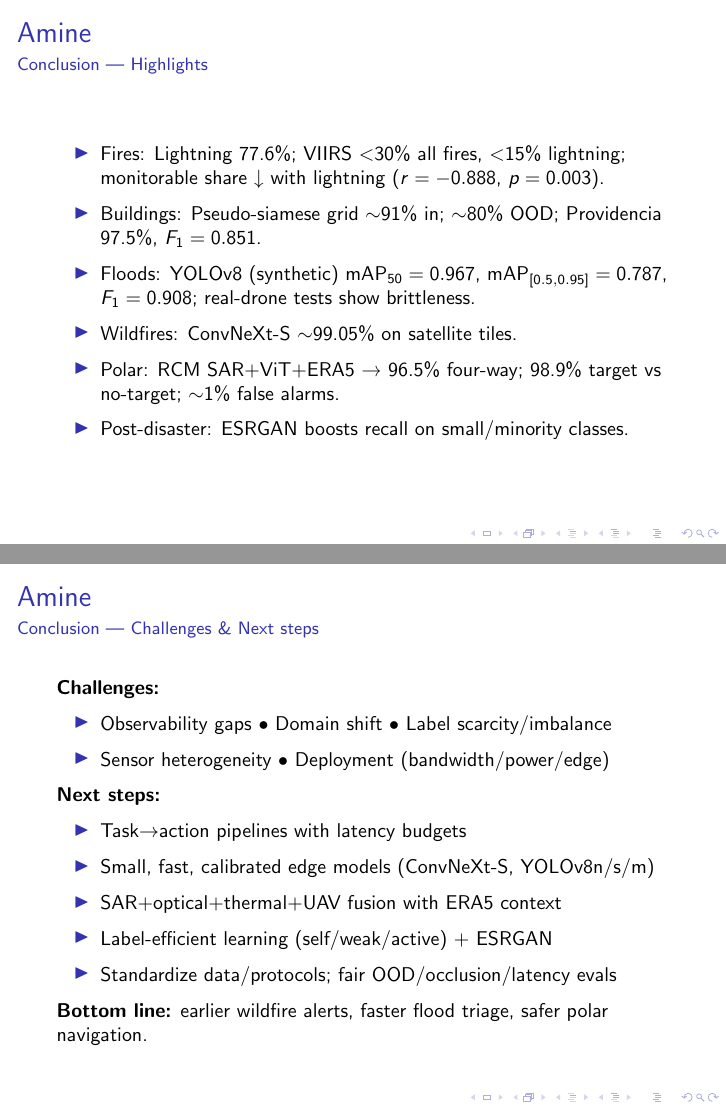
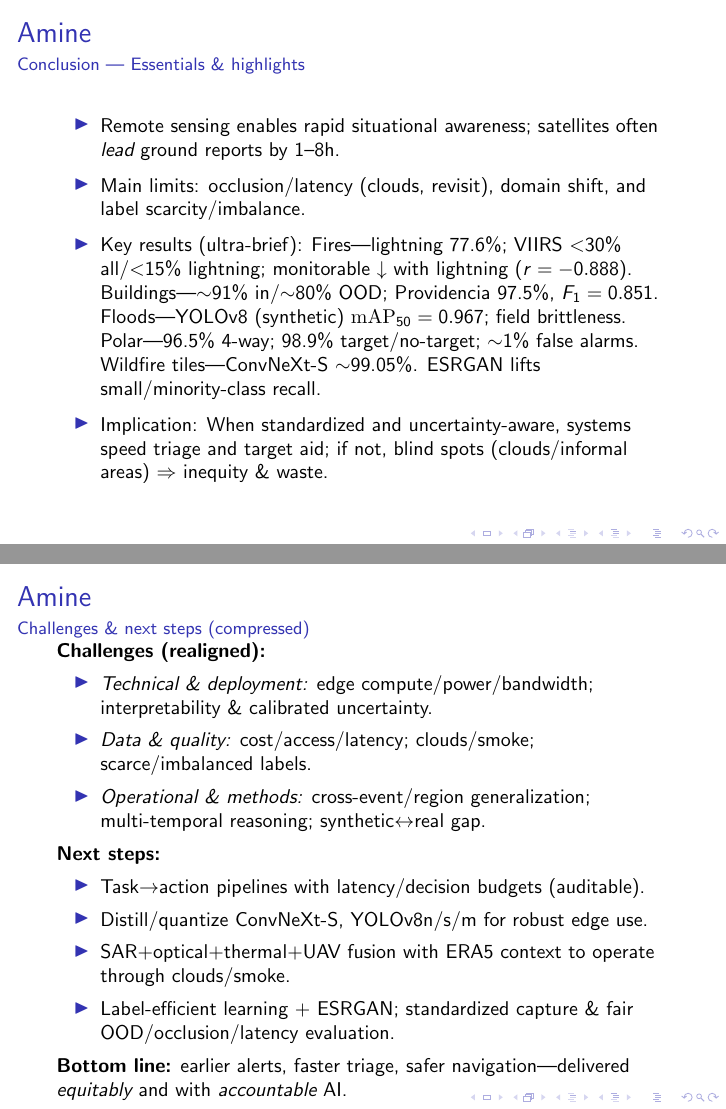
Before and after one commit to 1jamesthompson1/AIML430_seminar_2, LaTeX slides (presentation.tex): pages 7 and 8 of 8 before the commit and pages 6 and 7 of 7 after it, joined at a grey line. Compiled offline with pdfLaTeX.

Commit message:
feat: update conclusion/implications; realign challenges; compress slides (summary.tex, presentation.tex)

```diff
--- a/presentation.tex
+++ b/presentation.tex
@@ -38,6 +38,10 @@
 
 }
 
-\namedframe{Amine}{Conclusion — Key takeaways}{
+\namedframe{Amine}{Conclusion — Essentials \& highlights}{
 \small
 \begin{itemize}
+  \item Remote sensing enables rapid situational awareness; satellites often \emph{lead} ground reports by 1–8h.
+  \item Main limits: occlusion/latency (clouds, revisit), domain shift, and label scarcity/imbalance.
+  \item Key results (ultra-brief): Fires—lightning 77.6\%; VIIRS $<$30\% all/$<$15\% lightning; monitorable $\downarrow$ with lightning ($r=-0.888$). Buildings—$\sim$91\% in/$\sim$80\% OOD; Providencia 97.5\%, $F_1=0.851$. Floods—YOLOv8 (synthetic) $\mathrm{mAP}_{50}=0.967$; field brittleness. Polar—96.5\% 4-way; 98.9\% target/no-target; $\sim$1\% false alarms. Wildfire tiles—ConvNeXt-S $\sim$99.05\%. ESRGAN lifts small/minority-class recall.
+  \item Implication: When standardized and uncertainty-aware, systems speed triage and target aid; if not, blind spots (clouds/informal areas) $\Rightarrow$ inequity \& waste.
@@ -47,37 +48,26 @@
 \end{itemize}
 }
 
-\namedframe{Amine}{Conclusion — Highlights}{
+\namedframe{Amine}{Challenges \& next steps (compressed)}{
 \small
+\textbf{Challenges (realigned):}
 \begin{itemize}
-  \item Fires: Lightning 77.6\%; VIIRS $<$30\% all fires, $<$15\% lightning; monitorable share ↓ with lightning ($r=-0.888$, $p=0.003$).
-  \item Buildings: Pseudo-siamese grid $\sim$91\% in; $\sim$80\% OOD; Providencia 97.5\%, $F_1=0.851$.
-  \item Floods: YOLOv8 (synthetic) $\text{mAP}_{50}=0.967$, $\text{mAP}_{[0.5,0.95]}=0.787$, $F_1=0.908$; real-drone tests show brittleness.
-  \item Wildfires: ConvNeXt-S $\sim$99.05\% on satellite tiles.
-  \item Polar: RCM SAR+ViT+ERA5 → 96.5\% four-way; 98.9\% target vs no-target; $\sim$1\% false alarms.
-  \item Post-disaster: ESRGAN boosts recall on small/minority classes.
-\end{itemize}
-}
-
-\namedframe{Amine}{Conclusion — Challenges \& Next steps}{
-\small
-\textbf{Challenges:}
-\begin{itemize}
-  \item Observability gaps • Domain shift • Label scarcity/imbalance
-  \item Sensor heterogeneity • Deployment (bandwidth/power/edge)
+  \item \textit{Technical \& deployment:} edge compute/power/bandwidth; interpretability \& calibrated uncertainty.
+  \item \textit{Data \& quality:} cost/access/latency; clouds/smoke; scarce/imbalanced labels.
+  \item \textit{Operational \& methods:} cross-event/region generalization; multi-temporal reasoning; synthetic$\leftrightarrow$real gap.
 \end{itemize}
 \textbf{Next steps:}
 \begin{itemize}
-  \item Task$\to$action pipelines with latency budgets
-  \item Small, fast, calibrated edge models (ConvNeXt-S, YOLOv8n/s/m)
-  \item SAR+optical+thermal+UAV fusion with ERA5 context
-  \item Label-efficient learning (self/weak/active) + ESRGAN
-  \item Standardize data/protocols; fair OOD/occlusion/latency evals
+  \item Task$\to$action pipelines with latency/decision budgets (auditable).
+  \item Distill/quantize ConvNeXt-S, YOLOv8n/s/m for robust edge use.
+  \item SAR+optical+thermal+UAV fusion with ERA5 context to operate through clouds/smoke.
+  \item Label-efficient learning + ESRGAN; standardized capture \& fair OOD/occlusion/latency evaluation.
 \end{itemize}
-\textbf{Bottom line:} earlier wildfire alerts, faster flood triage, safer polar navigation.
+\textbf{Bottom line:} earlier alerts, faster triage, safer navigation—delivered \emph{equitably} and with \emph{accountable} AI.
 }
 
 
 
 
+
 \end{document}
```
Also changed, not shown: summary.tex (+16 -18 lines), presentation.tex (3 more changed lines).
